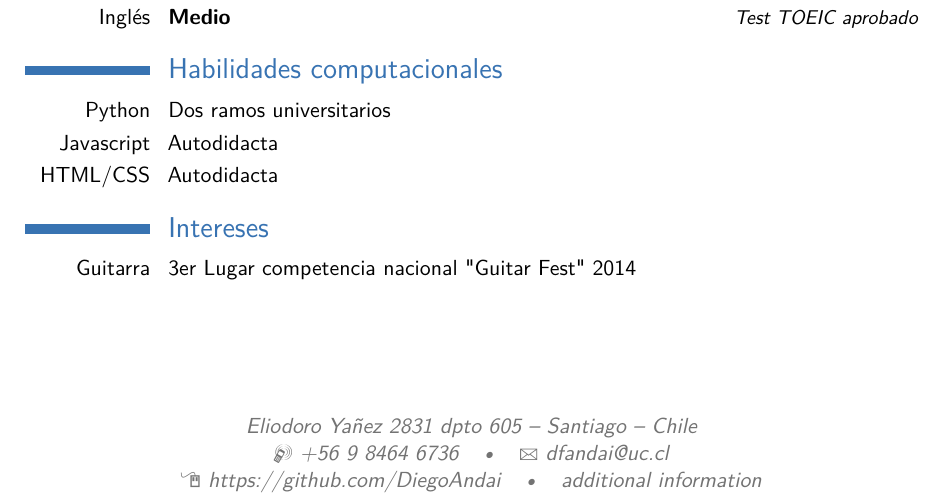
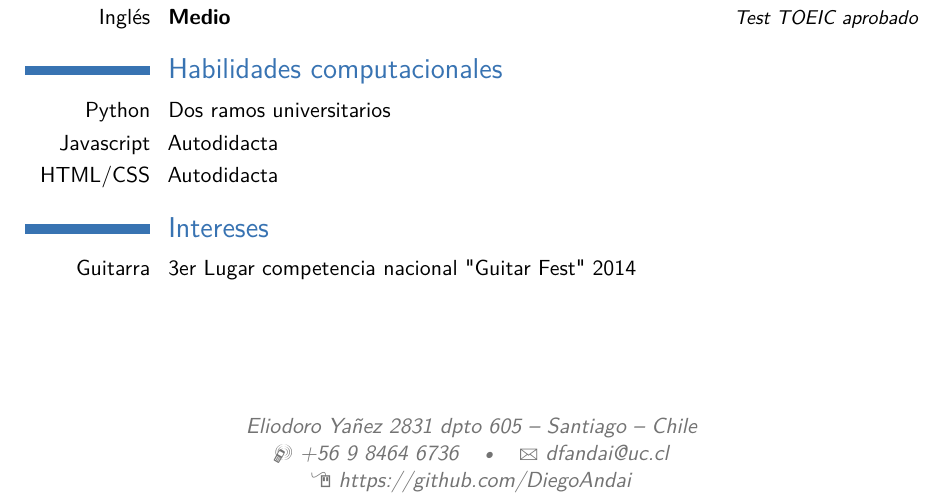
Before and after one commit to DiegoAndai/CurriculumVitae, a LaTeX CV (Spanish/CVspanish/main.tex): part of the page, cut so that both start at the same text. Compiled offline with pdfLaTeX.

Commit message:
spanish 3.0

```diff
--- a/Spanish/CVspanish/main.tex
+++ b/Spanish/CVspanish/main.tex
@@ -32,7 +32,7 @@
 %\phone[fax]{+3~(456)~789~012}                      % optional, remove / comment the line if not wanted
 \email{dfandai@uc.cl}                               % optional, remove / comment the line if not wanted
 \homepage{https://github.com/DiegoAndai}                         % optional, remove / comment the line if not wanted
-\extrainfo{additional information}                 % optional, remove / comment the line if not wanted
+%\extrainfo{additional information}                 % optional, remove / comment the line if not wanted
 \photo[64pt][0.4pt]{profile}                       % optional, remove / comment the line if not wanted; '64pt' is the height the picture must be resized to, 0.4pt is the thickness of the frame around it (put it to 0pt for no frame) and 'picture' is the name of the picture file
 %\quote{Some quote}                                 % optional, remove / comment the line if not wanted
 
```
Also changed, not shown: Spanish/CVspanish.pdf.
